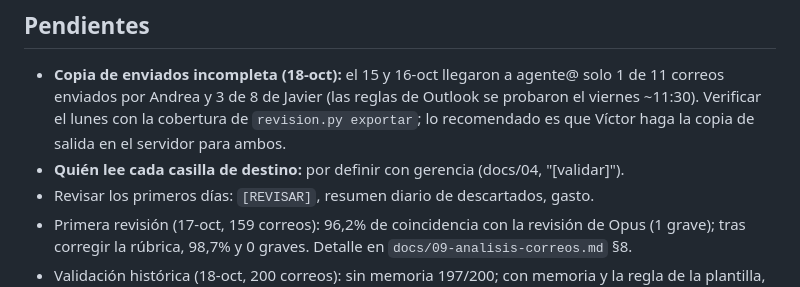
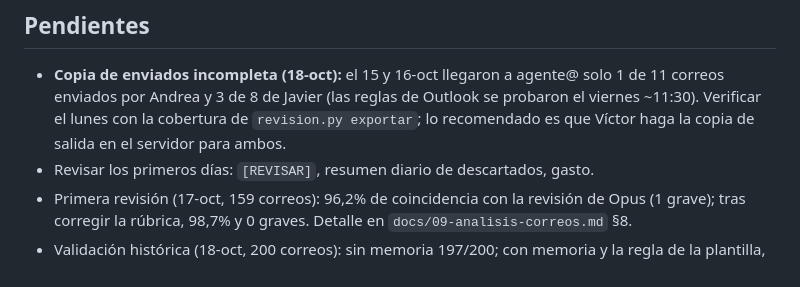
Before and after one commit to zhbozzo/alzatec, a Markdown page: CLAUDE.md, the part around the change. Rendered like a GitHub page.

Commit message:
Quién lee cada casilla de destino lo define Alzatec, no el proyecto
Co-Authored-By: Claude Opus 5.5 <noreply@anthropic.com>
Claude-Session: https://claude.ai/code/session_015qSqXWhP7V5B2E94FEfRLp

```diff
--- a/CLAUDE.md
+++ b/CLAUDE.md
@@ -36,7 +36,6 @@ Clasificador de correos (etapa 1), código en `clasificador/`:
 ## Pendientes
 
 - **Copia de enviados incompleta (18-oct):** el 15 y 16-oct llegaron a agente@ solo 1 de 11 correos enviados por Andrea y 3 de 8 de Javier (las reglas de Outlook se probaron el viernes ~11:30). Verificar el lunes con la cobertura de `revision.py exportar`; lo recomendado es que Víctor haga la copia de salida en el servidor para ambos.
-- **Quién lee cada casilla de destino:** por definir con gerencia (docs/04, "[validar]").
 - Revisar los primeros días: `[REVISAR]`, resumen diario de descartados, gasto.
 - Primera revisión (17-oct, 159 correos): 96,2% de coincidencia con la revisión de Opus (1 grave); tras corregir la rúbrica, 98,7% y 0 graves. Detalle en `docs/09-analisis-correos.md` §8.
 - Validación histórica (18-oct, 200 correos): sin memoria 197/200; con memoria y la regla de la plantilla, 199/200 en dos corridas (casos límite: A086, y a veces J047 y A092). Criterios (28) enviados a Andrea y Javier el 19-oct: Andrea y Javier respondieron "de acuerdo" con todos (§13). Se reevalúa con `python3 herramientas/revision.py evaluar`. Simulación con los correos reales: job `clasificador-prueba`. Detalle en `docs/09-analisis-correos.md` §9 y §10.
```
Also changed, not shown: docs/04-requerimientos.md (+1 -1 lines), docs/09-analisis-correos.md (+1 -1 lines).
